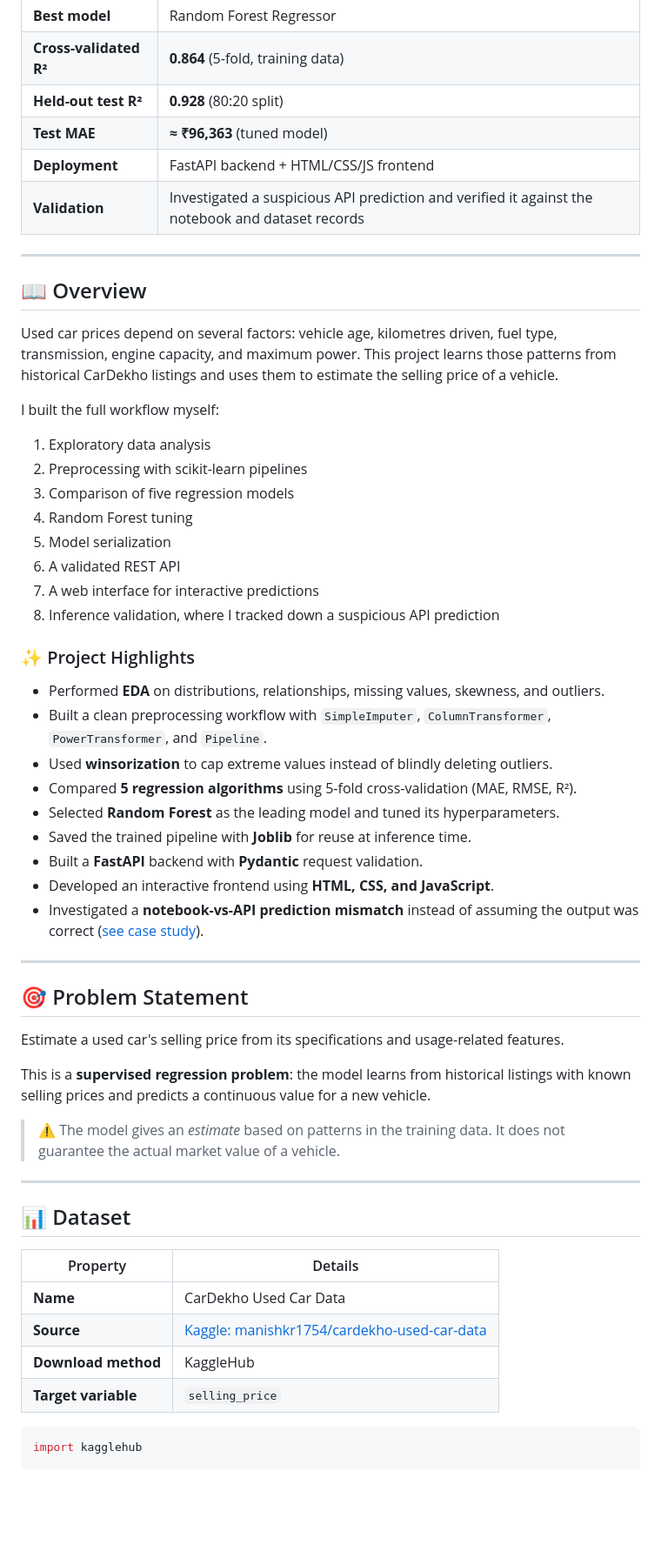
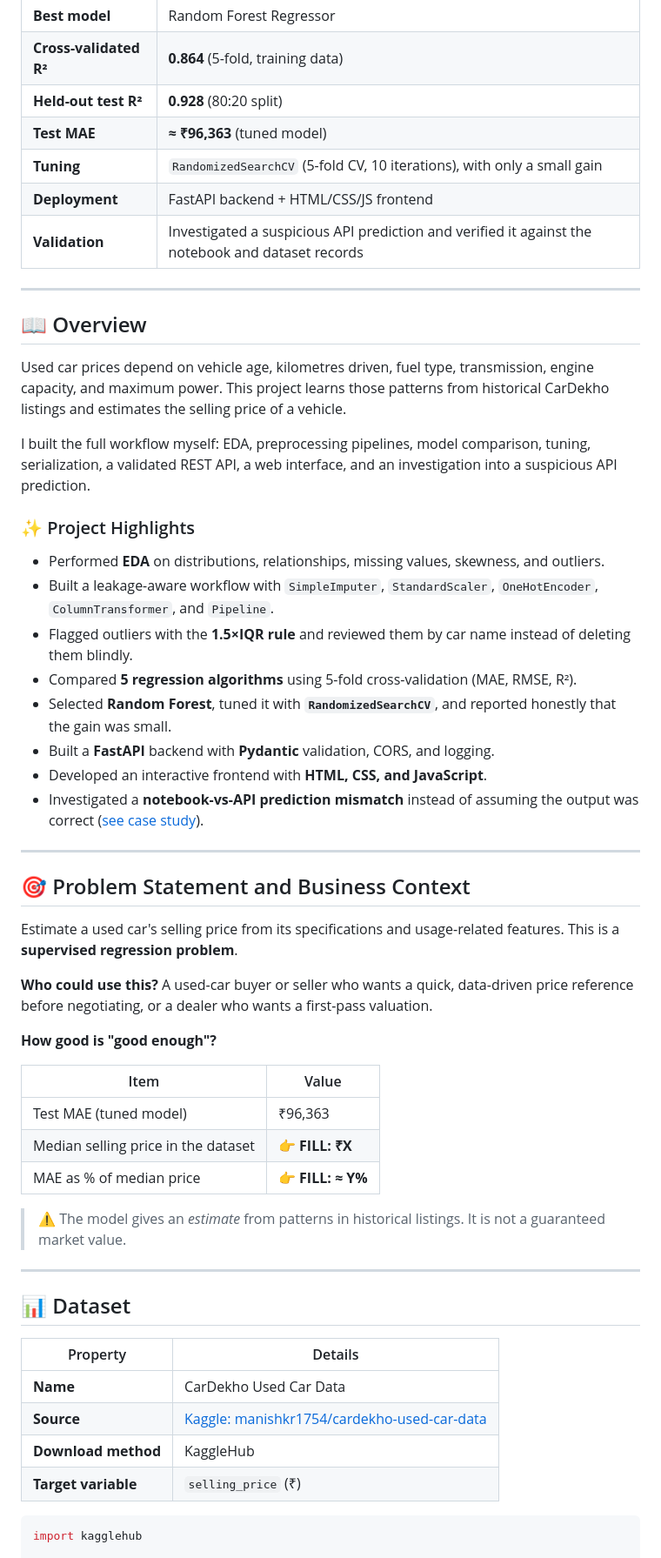
Before and after one commit to Rishit-Vish/CarDekho-Used-Car-Price-Prediction, a Markdown page: README.md, the part around one of its changes. Shown at 87% size. Rendered like a GitHub page; blank space fills up the shorter version.

````diff
--- a/README.md
+++ b/README.md
@@ -47,6 +47,7 @@
 | **Cross-validated R²** | **0.864** (5-fold, training data) |
 | **Held-out test R²** | **0.928** (80:20 split) |
 | **Test MAE** | **≈ ₹96,363** (tuned model) |
+| **Tuning** | `RandomizedSearchCV` (5-fold CV, 10 iterations), with only a small gain |
 | **Deployment** | FastAPI backend + HTML/CSS/JS frontend |
 | **Validation** | Investigated a suspicious API prediction and verified it against the notebook and dataset records |
 
@@ -54,40 +55,38 @@
 
 ## 📖 Overview
 
-Used car prices depend on several factors: vehicle age, kilometres driven, fuel type, transmission, engine capacity, and maximum power. This project learns those patterns from historical CarDekho listings and uses them to estimate the selling price of a vehicle.
+Used car prices depend on vehicle age, kilometres driven, fuel type, transmission, engine capacity, and maximum power. This project learns those patterns from historical CarDekho listings and estimates the selling price of a vehicle.
 
-I built the full workflow myself:
-
-1. Exploratory data analysis
-2. Preprocessing with scikit-learn pipelines
-3. Comparison of five regression models
-4. Random Forest tuning
-5. Model serialization
-6. A validated REST API
-7. A web interface for interactive predictions
-8. Inference validation, where I tracked down a suspicious API prediction
+I built the full workflow myself: EDA, preprocessing pipelines, model comparison, tuning, serialization, a validated REST API, a web interface, and an investigation into a suspicious API prediction.
 
 ### ✨ Project Highlights
 
 - Performed **EDA** on distributions, relationships, missing values, skewness, and outliers.
-- Built a clean preprocessing workflow with `SimpleImputer`, `ColumnTransformer`, `PowerTransformer`, and `Pipeline`.
-- Used **winsorization** to cap extreme values instead of blindly deleting outliers.
+- Built a leakage-aware workflow with `SimpleImputer`, `StandardScaler`, `OneHotEncoder`, `ColumnTransformer`, and `Pipeline`.
+- Flagged outliers with the **1.5×IQR rule** and reviewed them by car name instead of deleting them blindly.
 - Compared **5 regression algorithms** using 5-fold cross-validation (MAE, RMSE, R²).
-- Selected **Random Forest** as the leading model and tuned its hyperparameters.
-- Saved the trained pipeline with **Joblib** for reuse at inference time.
-- Built a **FastAPI** backend with **Pydantic** request validation.
-- Developed an interactive frontend using **HTML, CSS, and JavaScript**.
+- Selected **Random Forest**, tuned it with **`RandomizedSearchCV`**, and reported honestly that the gain was small.
+- Built a **FastAPI** backend with **Pydantic** validation, CORS, and logging.
+- Developed an interactive frontend with **HTML, CSS, and JavaScript**.
 - Investigated a **notebook-vs-API prediction mismatch** instead of assuming the output was correct ([see case study](#-case-study-debugging-a-notebook-to-api-prediction-mismatch)).
 
 ---
 
-## 🎯 Problem Statement
+## 🎯 Problem Statement and Business Context
 
-Estimate a used car's selling price from its specifications and usage-related features.
+Estimate a used car's selling price from its specifications and usage-related features. This is a **supervised regression problem**.
 
-This is a **supervised regression problem**: the model learns from historical listings with known selling prices and predicts a continuous value for a new vehicle.
+**Who could use this?** A used-car buyer or seller who wants a quick, data-driven price reference before negotiating, or a dealer who wants a first-pass valuation.
 
-> ⚠️ The model gives an *estimate* based on patterns in the training data. It does not guarantee the actual market value of a vehicle.
+**How good is "good enough"?**
+
+| Item | Value |
+|---|---|
+| Test MAE (tuned model) | ₹96,363 |
+| Median selling price in the dataset | 👉 **FILL: ₹X** |
+| MAE as % of median price | 👉 **FILL: ≈ Y%** |
+
+> ⚠️ The model gives an *estimate* from patterns in historical listings. It is not a guaranteed market value.
 
 ---
 
@@ -98,7 +97,7 @@ This is a **supervised regression problem**: the model learns from historical li
 | **Name** | CarDekho Used Car Data |
 | **Source** | [Kaggle: manishkr1754/cardekho-used-car-data](https://www.kaggle.com/datasets/manishkr1754/cardekho-used-car-data) |
 | **Download method** | KaggleHub |
-| **Target variable** | `selling_price` |
+| **Target variable** | `selling_price` (₹) |
 
 ```python
 import kagglehub
````
Also changed, not shown: other parts of README.md (+153 -94 lines).
